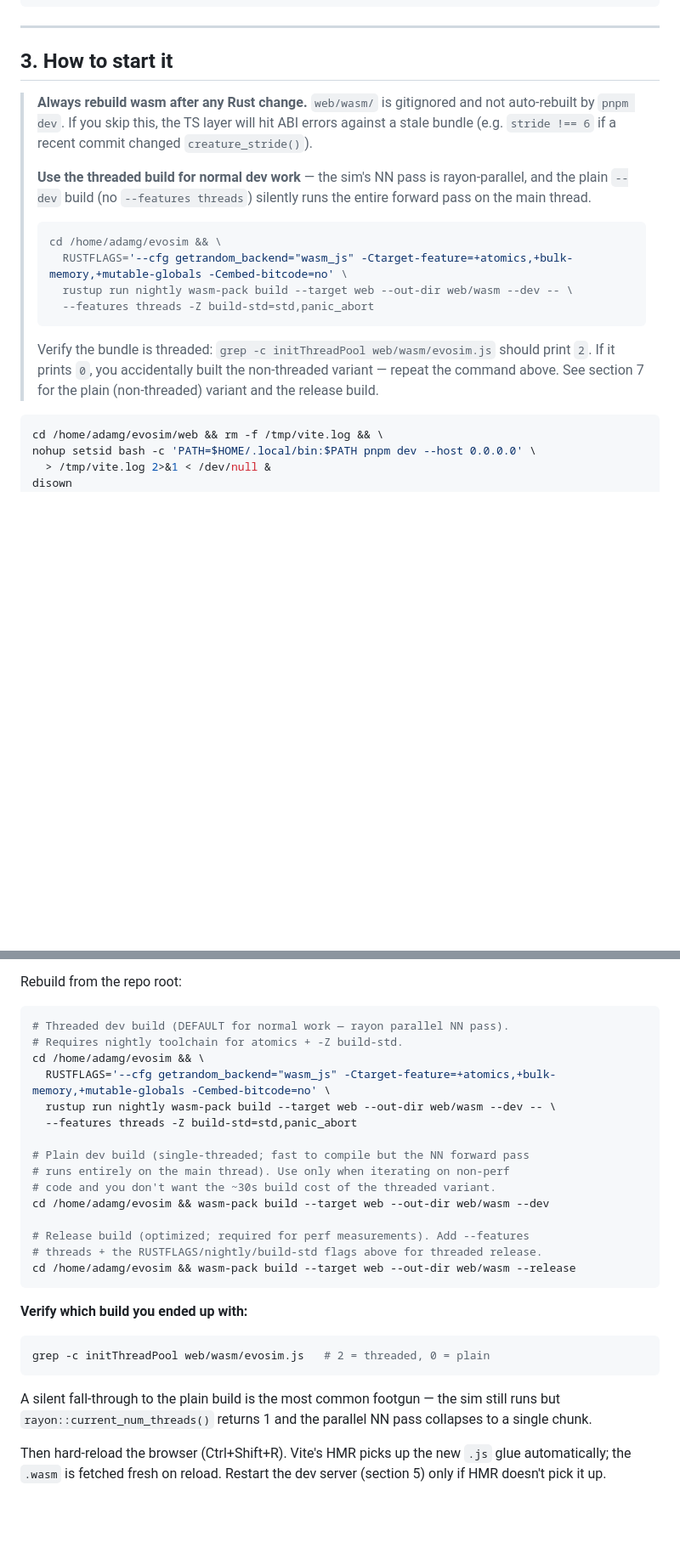
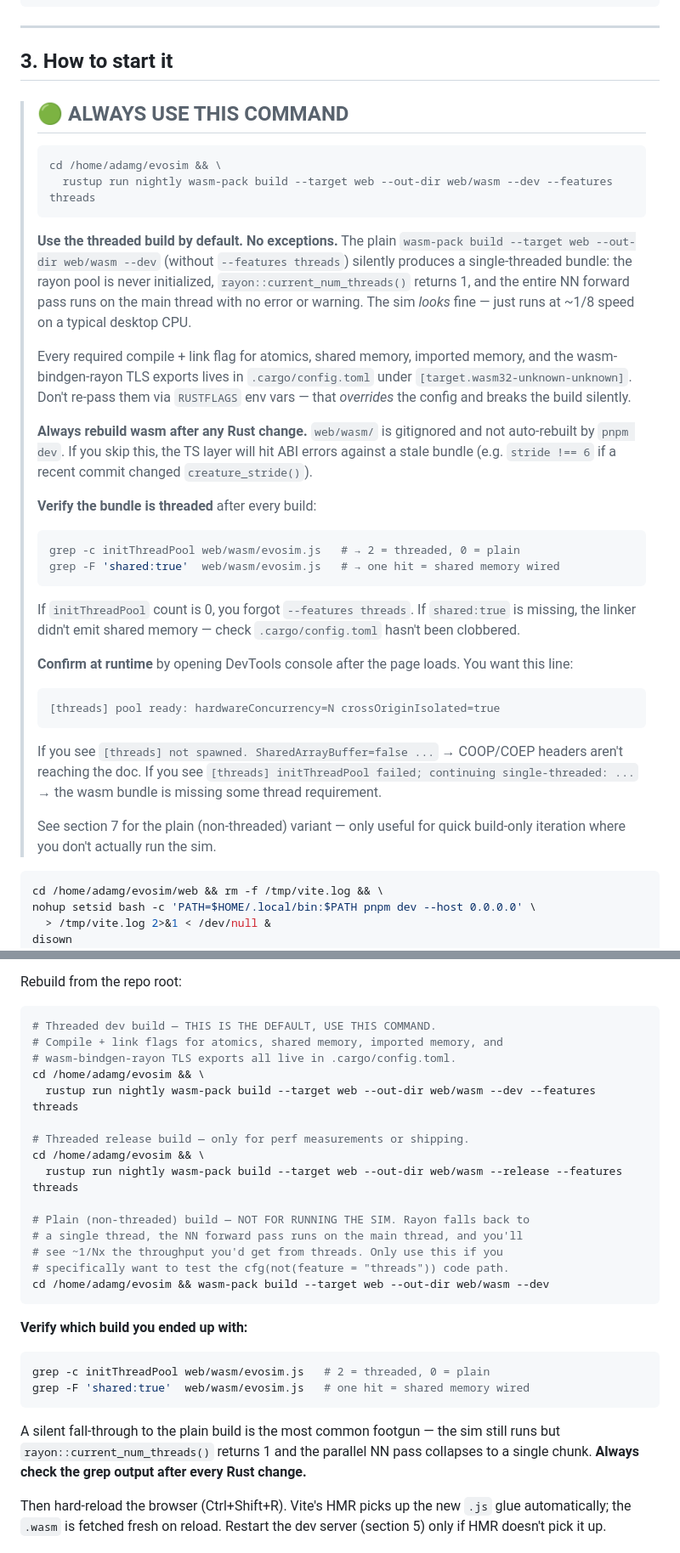
Before and after one commit to AdamLoe/evosim, a Markdown page: docs/dev-server-prompt.md, 2 parts joined by grey strips. Shown at 85% size. GitHub-like rendering; blank space fills up the shorter version.

Commit message:
docs: make threaded wasm build the unambiguous default
dev-server-prompt §3 reworked to lead with a 🟢 banner box:
  ALWAYS USE THIS COMMAND
    rustup run nightly wasm-pack build --target web --out-dir web/wasm --dev --features threads

Calls out the silent-fall-through failure mode explicitly: plain
wasm-pack (without --features threads) produces a single-threaded
bundle that looks fine but runs the NN pass on the main thread.

Two-line verify block (grep initThreadPool + grep shared:true) is now
mandatory after every Rust rebuild. The simpler command works because
all the atomics/shared-memory/TLS link-args live in .cargo/config.toml
— and re-passing them via RUSTFLAGS env *overrides* config silently,
so the doc warns against that too.

development.md "Build commands" section updated to match — both dev and
release variants now include --features threads with a comment, and the
troubleshooting tip uses the threaded form.

§7 of dev-server-prompt also simplified: the threaded command is now a
single line (config.toml owns the rest), the plain build is demoted to
a "do not use unless you specifically need it" note.

````diff
--- a/docs/dev-server-prompt.md
+++ b/docs/dev-server-prompt.md
@@ -25,26 +25,57 @@ curl -sf http://localhost:47821/ -o /dev/null && echo "up" || echo "down"
 
 ## 3. How to start it
 
+> ## 🟢 ALWAYS USE THIS COMMAND
+>
+> ```bash
+> cd /home/adamg/evosim && \
+>   rustup run nightly wasm-pack build --target web --out-dir web/wasm --dev --features threads
+> ```
+>
+> **Use the threaded build by default. No exceptions.** The plain
+> `wasm-pack build --target web --out-dir web/wasm --dev` (without
+> `--features threads`) silently produces a single-threaded bundle:
+> the rayon pool is never initialized, `rayon::current_num_threads()`
+> returns 1, and the entire NN forward pass runs on the main thread
+> with no error or warning. The sim *looks* fine — just runs at ~1/8
+> speed on a typical desktop CPU.
+>
+> Every required compile + link flag for atomics, shared memory,
+> imported memory, and the wasm-bindgen-rayon TLS exports lives in
+> `.cargo/config.toml` under `[target.wasm32-unknown-unknown]`. Don't
+> re-pass them via `RUSTFLAGS` env vars — that *overrides* the config
+> and breaks the build silently.
+>
 > **Always rebuild wasm after any Rust change.** `web/wasm/` is gitignored
 > and not auto-rebuilt by `pnpm dev`. If you skip this, the TS layer will
 > hit ABI errors against a stale bundle (e.g. `stride !== 6` if a recent
 > commit changed `creature_stride()`).
 >
-> **Use the threaded build for normal dev work** — the sim's NN pass is
-> rayon-parallel, and the plain `--dev` build (no `--features threads`)
-> silently runs the entire forward pass on the main thread.
+> **Verify the bundle is threaded** after every build:
 >
 > ```bash
-> cd /home/adamg/evosim && \
->   RUSTFLAGS='--cfg getrandom_backend="wasm_js" -Ctarget-feature=+atomics,+bulk-memory,+mutable-globals -Cembed-bitcode=no' \
->   rustup run nightly wasm-pack build --target web --out-dir web/wasm --dev -- \
->   --features threads -Z build-std=std,panic_abort
+> grep -c initThreadPool web/wasm/evosim.js   # → 2 = threaded, 0 = plain
+> grep -F 'shared:true'  web/wasm/evosim.js   # → one hit = shared memory wired
 > ```
 >
-> Verify the bundle is threaded: `grep -c initThreadPool web/wasm/evosim.js`
-> should print `2`. If it prints `0`, you accidentally built the non-threaded
-> variant — repeat the command above. See section 7 for the plain
-> (non-threaded) variant and the release build.
+> If `initThreadPool` count is 0, you forgot `--features threads`. If
+> `shared:true` is missing, the linker didn't emit shared memory — check
+> `.cargo/config.toml` hasn't been clobbered.
+>
+> **Confirm at runtime** by opening DevTools console after the page loads.
+> You want this line:
+>
+> ```
+> [threads] pool ready: hardwareConcurrency=N crossOriginIsolated=true
+> ```
+>
+> If you see `[threads] not spawned. SharedArrayBuffer=false ...` →
+> COOP/COEP headers aren't reaching the doc. If you see
+> `[threads] initThreadPool failed; continuing single-threaded: ...` →
+> the wasm bundle is missing some thread requirement.
+>
+> See section 7 for the plain (non-threaded) variant — only useful for
+> quick build-only iteration where you don't actually run the sim.
 
 ```bash
 cd /home/adamg/evosim/web && rm -f /tmp/vite.log && \
@@ -146,32 +177,34 @@ stale bundle:
 Rebuild from the repo root:
 
 ```bash
-# Threaded dev build (DEFAULT for normal work — rayon parallel NN pass).
-# Requires nightly toolchain for atomics + -Z build-std.
+# Threaded dev build — THIS IS THE DEFAULT, USE THIS COMMAND.
+# Compile + link flags for atomics, shared memory, imported memory, and
+# wasm-bindgen-rayon TLS exports all live in .cargo/config.toml.
 cd /home/adamg/evosim && \
-  RUSTFLAGS='--cfg getrandom_backend="wasm_js" -Ctarget-feature=+atomics,+bulk-memory,+mutable-globals -Cembed-bitcode=no' \
-  rustup run nightly wasm-pack build --target web --out-dir web/wasm --dev -- \
-  --features threads -Z build-std=std,panic_abort
+  rustup run nightly wasm-pack build --target web --out-dir web/wasm --dev --features threads
 
-# Plain dev build (single-threaded; fast to compile but the NN forward pass
-# runs entirely on the main thread). Use only when iterating on non-perf
-# code and you don't want the ~30s build cost of the threaded variant.
+# Threaded release build — only for perf measurements or shipping.
+cd /home/adamg/evosim && \
+  rustup run nightly wasm-pack build --target web --out-dir web/wasm --release --features threads
+
+# Plain (non-threaded) build — NOT FOR RUNNING THE SIM. Rayon falls back to
+# a single thread, the NN forward pass runs on the main thread, and you'll
+# see ~1/Nx the throughput you'd get from threads. Only use this if you
+# specifically want to test the cfg(not(feature = "threads")) code path.
 cd /home/adamg/evosim && wasm-pack build --target web --out-dir web/wasm --dev
-
-# Release build (optimized; required for perf measurements). Add --features
-# threads + the RUSTFLAGS/nightly/build-std flags above for threaded release.
-cd /home/adamg/evosim && wasm-pack build --target web --out-dir web/wasm --release
 ```
 
 **Verify which build you ended up with:**
 
 ```bash
 grep -c initThreadPool web/wasm/evosim.js   # 2 = threaded, 0 = plain
+grep -F 'shared:true'  web/wasm/evosim.js   # one hit = shared memory wired
 ```
 
 A silent fall-through to the plain build is the most common footgun — the
 sim still runs but `rayon::current_num_threads()` returns 1 and the
-parallel NN pass collapses to a single chunk.
+parallel NN pass collapses to a single chunk. **Always check the grep
+output after every Rust change.**
 
 Then hard-reload the browser (Ctrl+Shift+R). Vite's HMR picks up the new
 `.js` glue automatically; the `.wasm` is fetched fresh on reload. Restart
````
Also changed, not shown: docs/development.md (+14 -4 lines).
